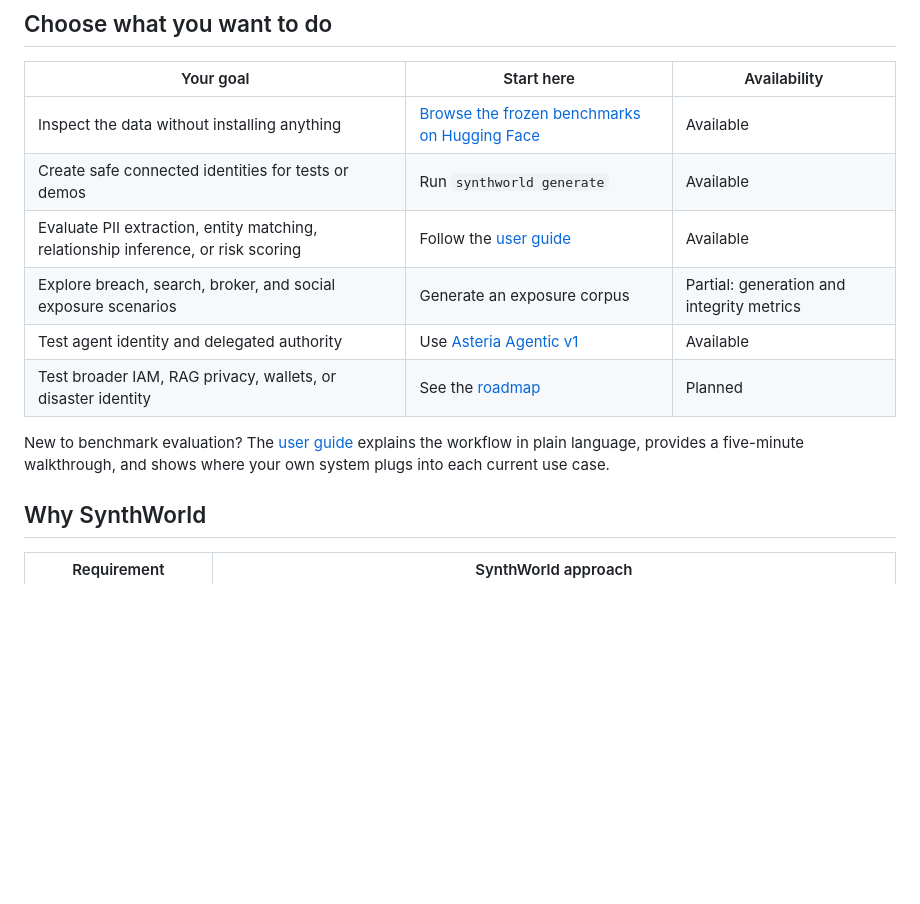
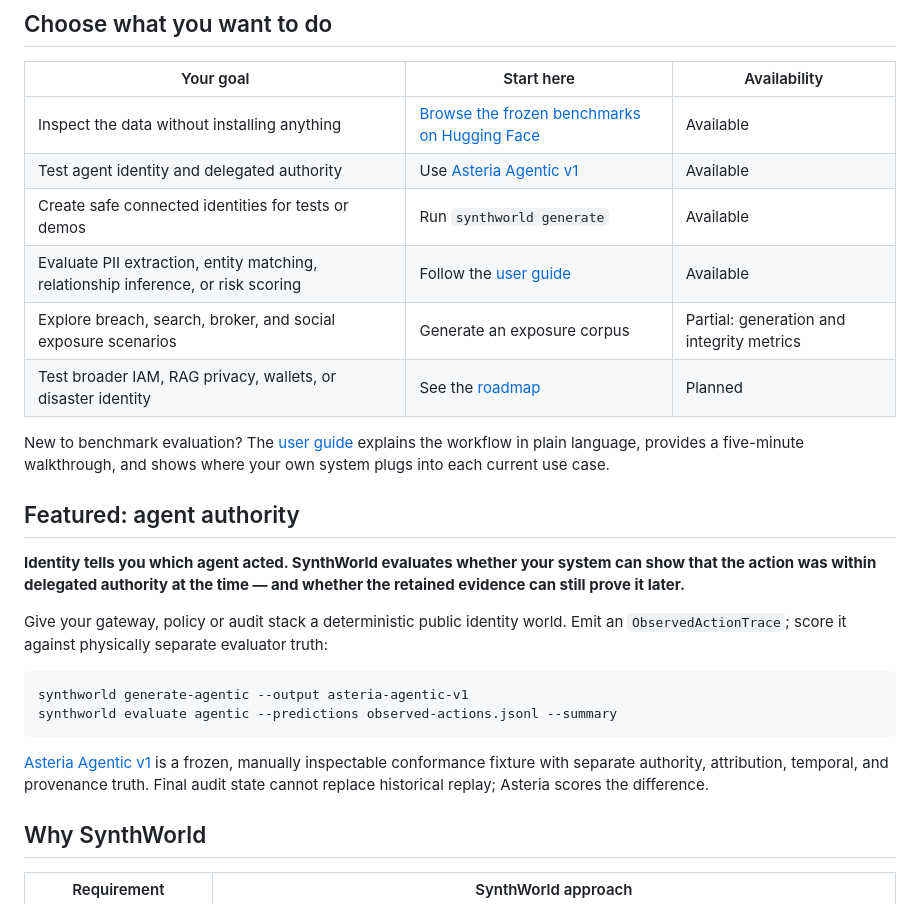
Before and after one commit to bluntmachetti/synthworld, a Markdown page: README.md, the part around the change. Drawn GitHub-style; blank space fills up the shorter version.

Commit message:
docs: feature agent authority in README
Promote the agent-authority use case per the frozen execution plan:
- move the Asteria row to second position in the use-case selector
- add a featured block with the scoped wedge copy and the two-command
  quickstart; no lab or attack capabilities promised

Co-Authored-By: Claude Fable 5 <noreply@anthropic.com>
Claude-Session: https://claude.ai/code/session_01LM3MWje1MYBHL3UfbFE4EH

````diff
--- a/README.md
+++ b/README.md
@@ -25,15 +25,35 @@ tool and does not transform sensitive real-world data into a safe dataset.
 | Your goal | Start here | Availability |
 |---|---|---|
 | Inspect the data without installing anything | [Browse the frozen benchmarks on Hugging Face](https://huggingface.co/datasets/Bluntmachetti7/synthworld-benchmarks) | Available |
+| Test agent identity and delegated authority | Use [Asteria Agentic v1](AGENTIC_BENCHMARK.md) | Available |
 | Create safe connected identities for tests or demos | Run `synthworld generate` | Available |
 | Evaluate PII extraction, entity matching, relationship inference, or risk scoring | Follow the [user guide](USER_GUIDE.md) | Available |
 | Explore breach, search, broker, and social exposure scenarios | Generate an exposure corpus | Partial: generation and integrity metrics |
-| Test agent identity and delegated authority | Use [Asteria Agentic v1](AGENTIC_BENCHMARK.md) | Available |
 | Test broader IAM, RAG privacy, wallets, or disaster identity | See the [roadmap](ROADMAP.md) | Planned |
 
 New to benchmark evaluation? The [user guide](USER_GUIDE.md) explains the
 workflow in plain language, provides a five-minute walkthrough, and shows where
 your own system plugs into each current use case.
+
+## Featured: agent authority
+
+**Identity tells you which agent acted. SynthWorld evaluates whether your
+system can show that the action was within delegated authority at the time —
+and whether the retained evidence can still prove it later.**
+
+Give your gateway, policy or audit stack a deterministic public identity
+world. Emit an `ObservedActionTrace`; score it against physically separate
+evaluator truth:
+
+```bash
+synthworld generate-agentic --output asteria-agentic-v1
+synthworld evaluate agentic --predictions observed-actions.jsonl --summary
+```
+
+[Asteria Agentic v1](AGENTIC_BENCHMARK.md) is a frozen, manually inspectable
+conformance fixture with separate authority, attribution, temporal, and
+provenance truth. Final audit state cannot replace historical replay; Asteria
+scores the difference.
 
 ## Why SynthWorld
 
````
